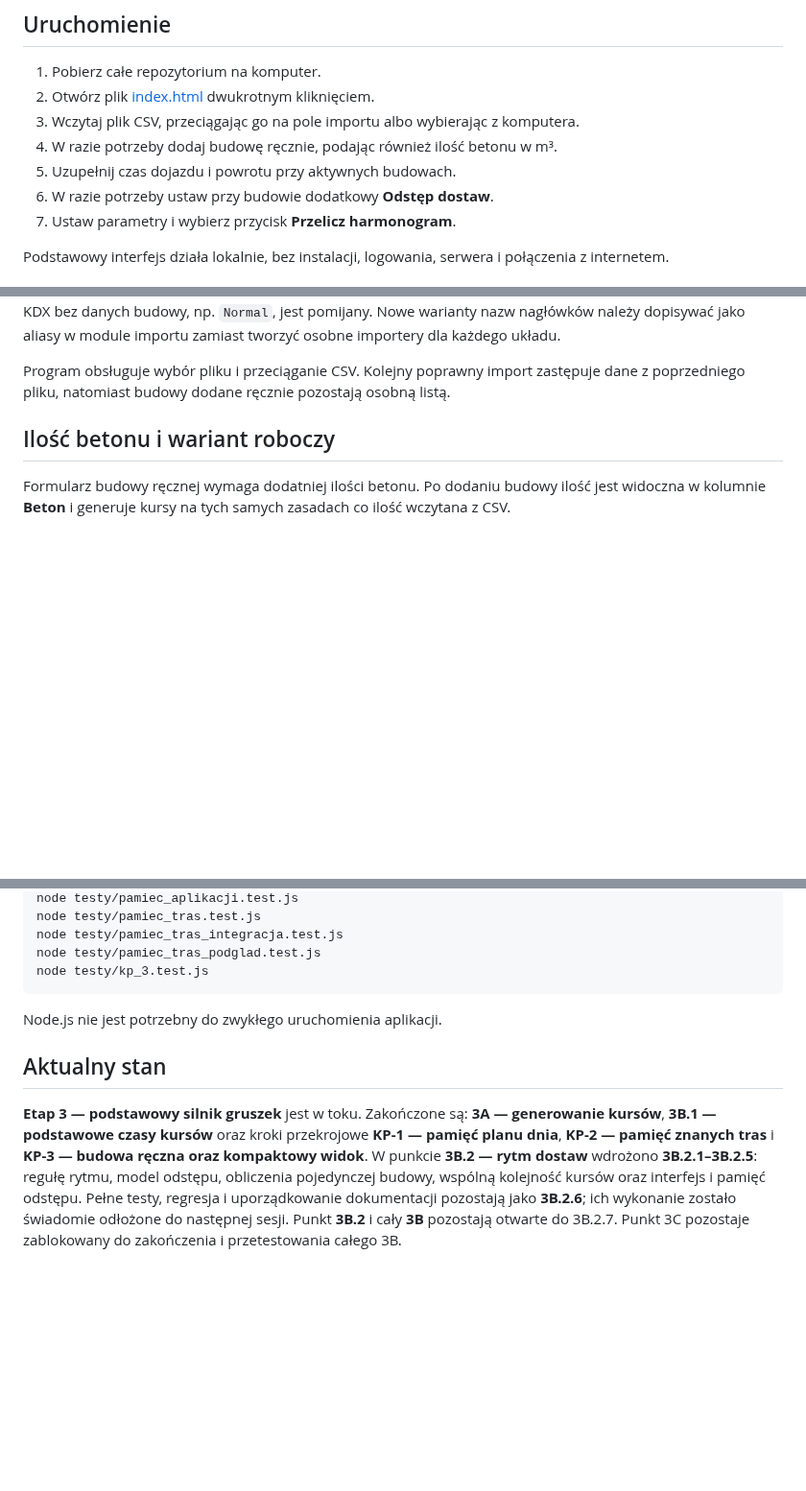
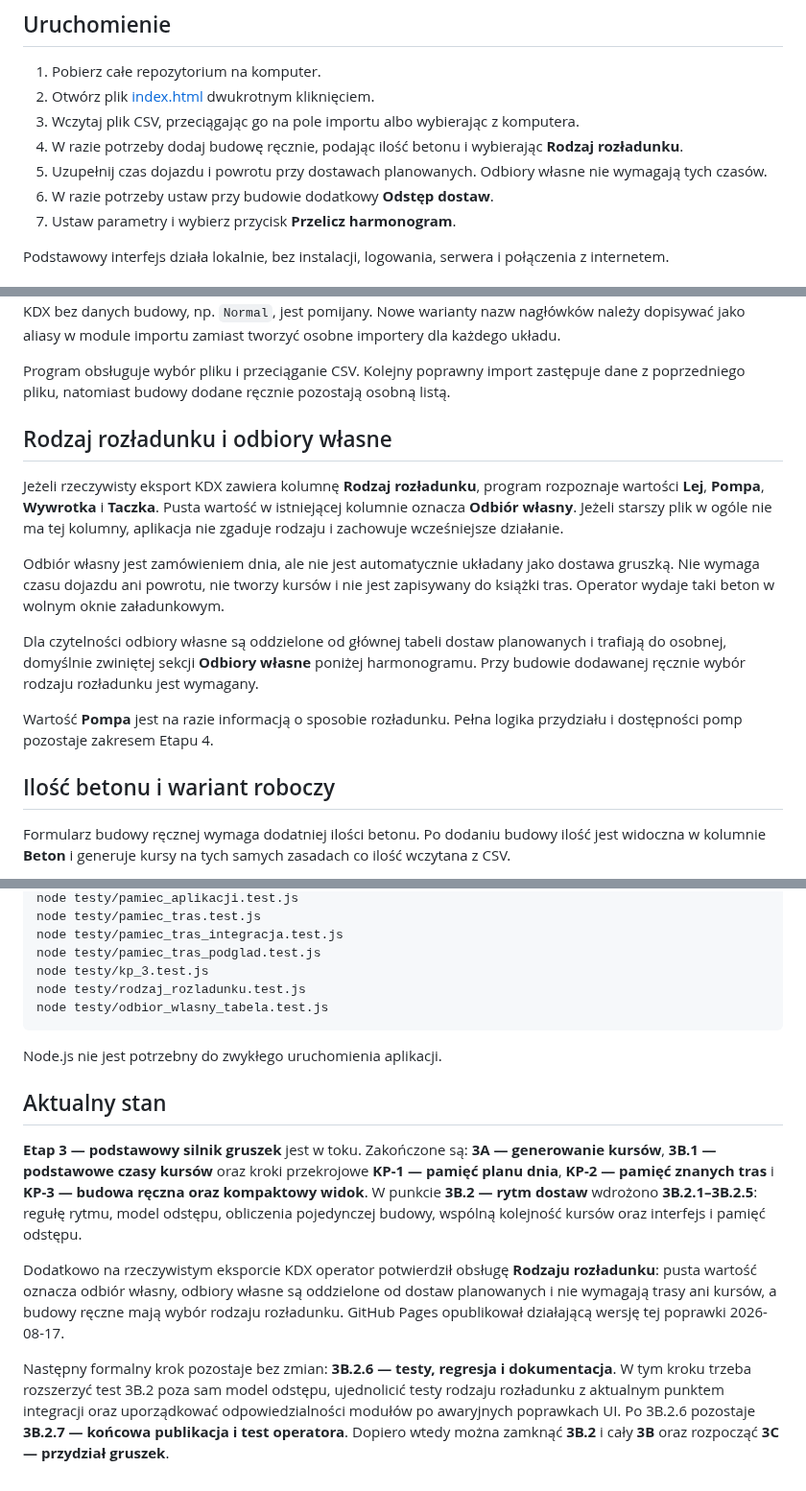
Before and after one commit to aprofirm/Harmonogram_Betonowan_v4, a Markdown page: README.md, 3 parts joined by grey strips. Shown at 96% size. Rendered like a GitHub page; blank space fills up the shorter version.

Commit message:
Zapisz aktualny stan rodzaju rozładunku i następny krok

```diff
--- a/README.md
+++ b/README.md
@@ -34,8 +34,8 @@ automatycznie całego punktu `3B`.
 1. Pobierz całe repozytorium na komputer.
 2. Otwórz plik [index.html](index.html) dwukrotnym kliknięciem.
 3. Wczytaj plik CSV, przeciągając go na pole importu albo wybierając z komputera.
-4. W razie potrzeby dodaj budowę ręcznie, podając również ilość betonu w m³.
-5. Uzupełnij czas dojazdu i powrotu przy aktywnych budowach.
+4. W razie potrzeby dodaj budowę ręcznie, podając ilość betonu i wybierając **Rodzaj rozładunku**.
+5. Uzupełnij czas dojazdu i powrotu przy dostawach planowanych. Odbiory własne nie wymagają tych czasów.
 6. W razie potrzeby ustaw przy budowie dodatkowy **Odstęp dostaw**.
 7. Ustaw parametry i wybierz przycisk **Przelicz harmonogram**.
 
@@ -69,6 +69,16 @@ Aktualnie rozpoznawane są m.in. rzeczywiste nagłówki KDX:
 Dodatkowe, puste kolumny oraz zmiana kolejności kolumn nie powinny wpływać na import. Techniczny wiersz KDX bez danych budowy, np. `Normal`, jest pomijany. Nowe warianty nazw nagłówków należy dopisywać jako aliasy w module importu zamiast tworzyć osobne importery dla każdego układu.
 
 Program obsługuje wybór pliku i przeciąganie CSV. Kolejny poprawny import zastępuje dane z poprzedniego pliku, natomiast budowy dodane ręcznie pozostają osobną listą.
+
+## Rodzaj rozładunku i odbiory własne
+
+Jeżeli rzeczywisty eksport KDX zawiera kolumnę **Rodzaj rozładunku**, program rozpoznaje wartości **Lej**, **Pompa**, **Wywrotka** i **Taczka**. Pusta wartość w istniejącej kolumnie oznacza **Odbiór własny**. Jeżeli starszy plik w ogóle nie ma tej kolumny, aplikacja nie zgaduje rodzaju i zachowuje wcześniejsze działanie.
+
+Odbiór własny jest zamówieniem dnia, ale nie jest automatycznie układany jako dostawa gruszką. Nie wymaga czasu dojazdu ani powrotu, nie tworzy kursów i nie jest zapisywany do książki tras. Operator wydaje taki beton w wolnym oknie załadunkowym.
+
+Dla czytelności odbiory własne są oddzielone od głównej tabeli dostaw planowanych i trafiają do osobnej, domyślnie zwiniętej sekcji **Odbiory własne** poniżej harmonogramu. Przy budowie dodawanej ręcznie wybór rodzaju rozładunku jest wymagany.
+
+Wartość **Pompa** jest na razie informacją o sposobie rozładunku. Pełna logika przydziału i dostępności pomp pozostaje zakresem Etapu 4.
 
 ## Ilość betonu i wariant roboczy
 
@@ -217,9 +228,15 @@ Jeżeli na komputerze jest Node.js, można dodatkowo uruchomić test automatyczn
     node testy/pamiec_tras_integracja.test.js
     node testy/pamiec_tras_podglad.test.js
     node testy/kp_3.test.js
+    node testy/rodzaj_rozladunku.test.js
+    node testy/odbior_wlasny_tabela.test.js
 
 Node.js nie jest potrzebny do zwykłego uruchomienia aplikacji.
 
 ## Aktualny stan
 
-**Etap 3 — podstawowy silnik gruszek** jest w toku. Zakończone są: **3A — generowanie kursów**, **3B.1 — podstawowe czasy kursów** oraz kroki przekrojowe **KP-1 — pamięć planu dnia**, **KP-2 — pamięć znanych tras** i **KP-3 — budowa ręczna oraz kompaktowy widok**. W punkcie **3B.2 — rytm dostaw** wdrożono **3B.2.1–3B.2.5**: regułę rytmu, model odstępu, obliczenia pojedynczej budowy, wspólną kolejność kursów oraz interfejs i pamięć odstępu. Pełne testy, regresja i uporządkowanie dokumentacji pozostają jako **3B.2.6**; ich wykonanie zostało świadomie odłożone do następnej sesji. Punkt **3B.2** i cały **3B** pozostają otwarte do 3B.2.7. Punkt 3C pozostaje zablokowany do zakończenia i przetestowania całego 3B.
+**Etap 3 — podstawowy silnik gruszek** jest w toku. Zakończone są: **3A — generowanie kursów**, **3B.1 — podstawowe czasy kursów** oraz kroki przekrojowe **KP-1 — pamięć planu dnia**, **KP-2 — pamięć znanych tras** i **KP-3 — budowa ręczna oraz kompaktowy widok**. W punkcie **3B.2 — rytm dostaw** wdrożono **3B.2.1–3B.2.5**: regułę rytmu, model odstępu, obliczenia pojedynczej budowy, wspólną kolejność kursów oraz interfejs i pamięć odstępu.
+
+Dodatkowo na rzeczywistym eksporcie KDX operator potwierdził obsługę **Rodzaju rozładunku**: pusta wartość oznacza odbiór własny, odbiory własne są oddzielone od dostaw planowanych i nie wymagają trasy ani kursów, a budowy ręczne mają wybór rodzaju rozładunku. GitHub Pages opublikował działającą wersję tej poprawki 2026-08-17.
+
+Następny formalny krok pozostaje bez zmian: **3B.2.6 — testy, regresja i dokumentacja**. W tym kroku trzeba rozszerzyć test 3B.2 poza sam model odstępu, ujednolicić testy rodzaju rozładunku z aktualnym punktem integracji oraz uporządkować odpowiedzialności modułów po awaryjnych poprawkach UI. Po 3B.2.6 pozostaje **3B.2.7 — końcowa publikacja i test operatora**. Dopiero wtedy można zamknąć **3B.2** i cały **3B** oraz rozpocząć **3C — przydział gruszek**.
```
Also changed, not shown: other parts of README.md (+1 -0 lines).
